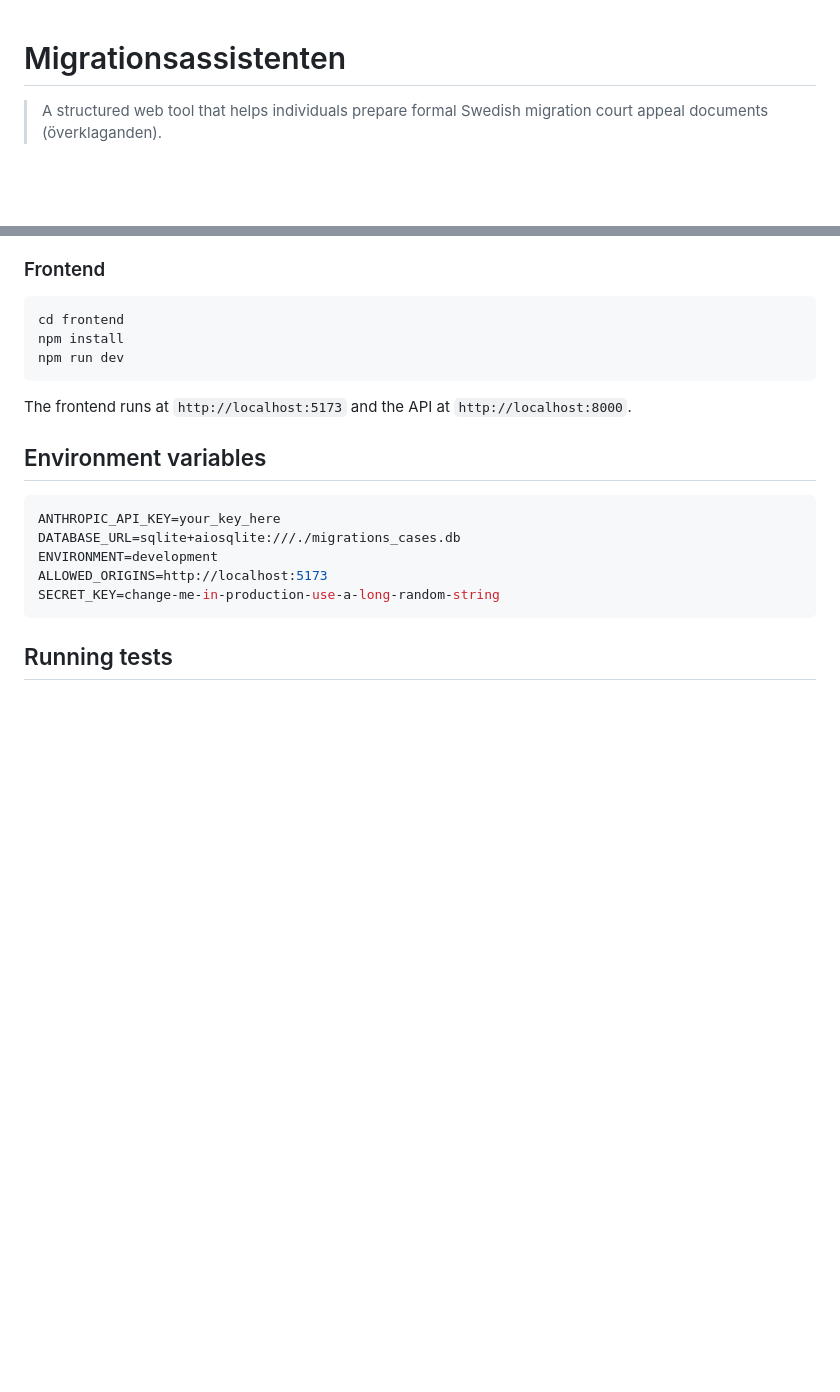
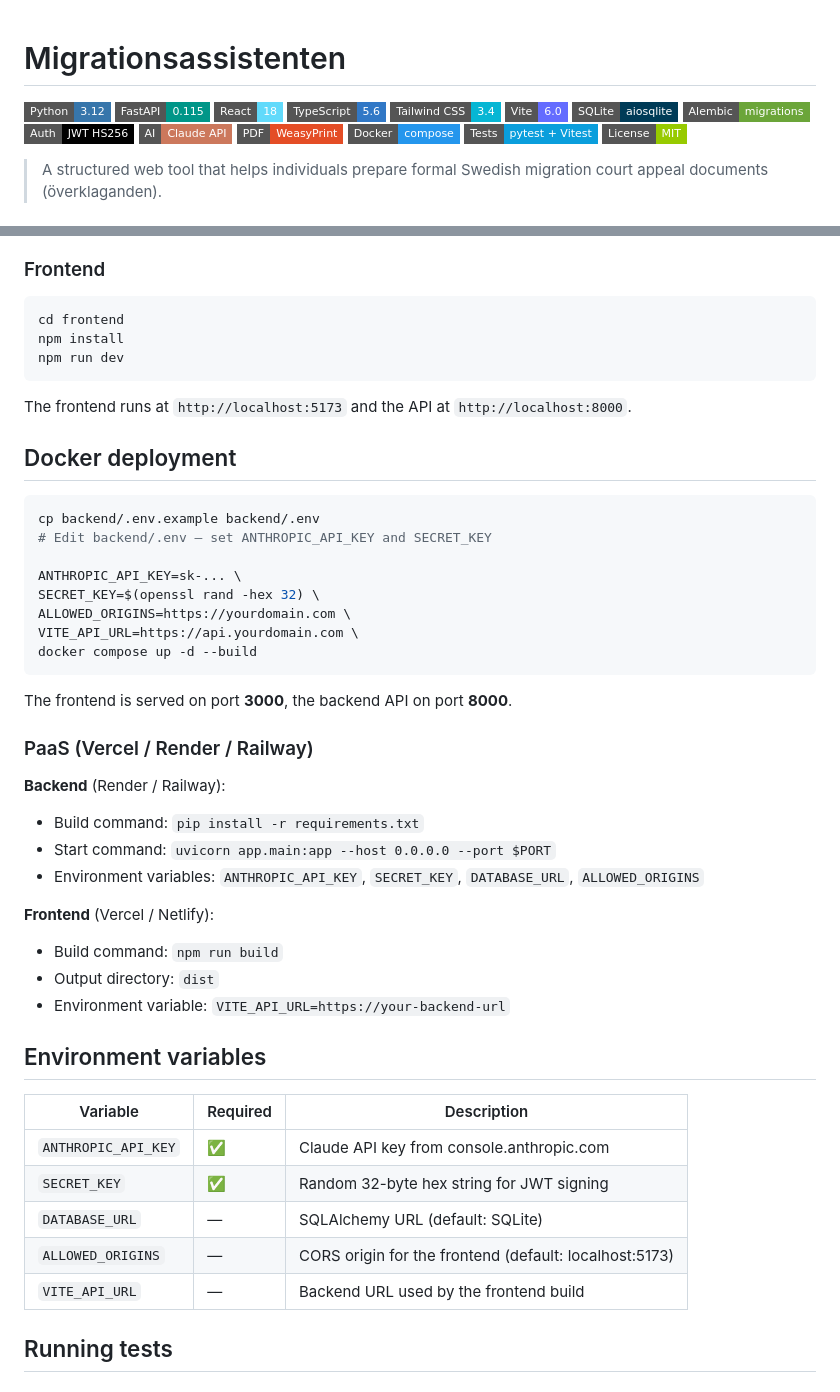
Before and after one commit to Sam-Razavi/migrationsassistenten, a Markdown page: README.md, 2 parts joined by grey strips. Rendered like a GitHub page; badges without logos; blank space fills up the shorter version.

Commit message:
Docs: add shields.io badges and Docker/PaaS deployment guide to README
Fourteen badges cover Python, FastAPI, React, TypeScript, Tailwind, Vite,
SQLite, Alembic, JWT, Claude AI, WeasyPrint, Docker, pytest+Vitest, and
MIT license. Deployment section covers docker compose one-liner and
Vercel/Render/Railway PaaS paths with environment variable reference table.

````diff
--- a/README.md
+++ b/README.md
@@ -1,4 +1,19 @@
 # Migrationsassistenten
+
+![Python](https://img.shields.io/badge/Python-3.12-3776AB?style=flat-square&logo=python&logoColor=white)
+![FastAPI](https://img.shields.io/badge/FastAPI-0.115-009688?style=flat-square&logo=fastapi&logoColor=white)
+![React](https://img.shields.io/badge/React-18-61DAFB?style=flat-square&logo=react&logoColor=black)
+![TypeScript](https://img.shields.io/badge/TypeScript-5.6-3178C6?style=flat-square&logo=typescript&logoColor=white)
+![Tailwind CSS](https://img.shields.io/badge/Tailwind_CSS-3.4-06B6D4?style=flat-square&logo=tailwindcss&logoColor=white)
+![Vite](https://img.shields.io/badge/Vite-6.0-646CFF?style=flat-square&logo=vite&logoColor=white)
+![SQLite](https://img.shields.io/badge/SQLite-aiosqlite-003B57?style=flat-square&logo=sqlite&logoColor=white)
+![Alembic](https://img.shields.io/badge/Alembic-migrations-6BA539?style=flat-square)
+![JWT](https://img.shields.io/badge/Auth-JWT_HS256-000000?style=flat-square&logo=jsonwebtokens&logoColor=white)
+![Claude AI](https://img.shields.io/badge/AI-Claude_API-CC785C?style=flat-square)
+![WeasyPrint](https://img.shields.io/badge/PDF-WeasyPrint-E44D26?style=flat-square)
+![Docker](https://img.shields.io/badge/Docker-compose-2496ED?style=flat-square&logo=docker&logoColor=white)
+![pytest](https://img.shields.io/badge/Tests-pytest_%2B_Vitest-0A9EDC?style=flat-square&logo=pytest&logoColor=white)
+![License](https://img.shields.io/badge/License-MIT-green?style=flat-square)
 
 > A structured web tool that helps individuals prepare formal Swedish migration court appeal documents (överklaganden).
 
@@ -86,15 +101,42 @@ npm run dev
 
 The frontend runs at `http://localhost:5173` and the API at `http://localhost:8000`.
 
+## Docker deployment
+
+```bash
+cp backend/.env.example backend/.env
+# Edit backend/.env — set ANTHROPIC_API_KEY and SECRET_KEY
+
+ANTHROPIC_API_KEY=sk-... \
+SECRET_KEY=$(openssl rand -hex 32) \
+ALLOWED_ORIGINS=https://yourdomain.com \
+VITE_API_URL=https://api.yourdomain.com \
+docker compose up -d --build
+```
+
+The frontend is served on port **3000**, the backend API on port **8000**.
+
+### PaaS (Vercel / Render / Railway)
+
+**Backend** (Render / Railway):
+- Build command: `pip install -r requirements.txt`
+- Start command: `uvicorn app.main:app --host 0.0.0.0 --port $PORT`
+- Environment variables: `ANTHROPIC_API_KEY`, `SECRET_KEY`, `DATABASE_URL`, `ALLOWED_ORIGINS`
+
+**Frontend** (Vercel / Netlify):
+- Build command: `npm run build`
+- Output directory: `dist`
+- Environment variable: `VITE_API_URL=https://your-backend-url`
+
 ## Environment variables
 
-```env
-ANTHROPIC_API_KEY=your_key_here
-DATABASE_URL=sqlite+aiosqlite:///./migrations_cases.db
-ENVIRONMENT=development
-ALLOWED_ORIGINS=http://localhost:5173
-SECRET_KEY=change-me-in-production-use-a-long-random-string
-```
+| Variable | Required | Description |
+|---|---|---|
+| `ANTHROPIC_API_KEY` | ✅ | Claude API key from console.anthropic.com |
+| `SECRET_KEY` | ✅ | Random 32-byte hex string for JWT signing |
+| `DATABASE_URL` | — | SQLAlchemy URL (default: SQLite) |
+| `ALLOWED_ORIGINS` | — | CORS origin for the frontend (default: localhost:5173) |
+| `VITE_API_URL` | — | Backend URL used by the frontend build |
 
 ## Running tests
 
````
